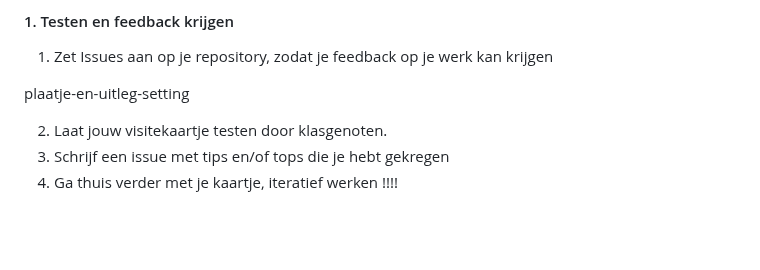
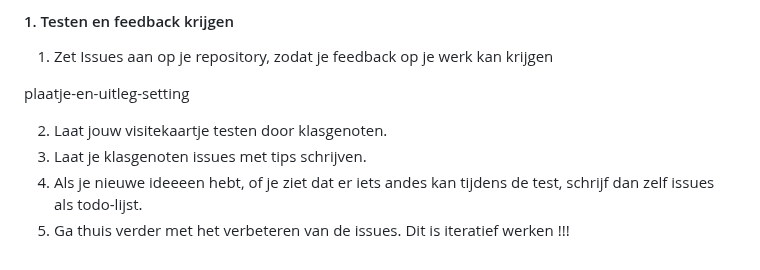
Before and after one commit to fdnd-task/your-tribe-profile-card, a Markdown page: docs/visitekaartje-ontwerpen-maken-en-online-publiceren.md, the part around the change. Rendered like a GitHub page; blank space fills up the shorter version.

```diff
--- a/docs/visitekaartje-ontwerpen-maken-en-online-publiceren.md
+++ b/docs/visitekaartje-ontwerpen-maken-en-online-publiceren.md
@@ -234,5 +234,6 @@ plaatje-en-uitleg-setting
 
 
 2. Laat jouw visitekaartje testen door klasgenoten.
-3. Schrijf een issue met tips en/of tops die je hebt gekregen
-4. Ga thuis verder met je kaartje, iteratief werken !!!!
+3. Laat je klasgenoten issues met tips schrijven.
+4. Als je nieuwe ideeeen hebt, of je ziet dat er iets andes kan tijdens de test, schrijf dan zelf issues als todo-lijst.
+5. Ga thuis verder met het verbeteren van de issues. Dit is iteratief werken !!!
```
